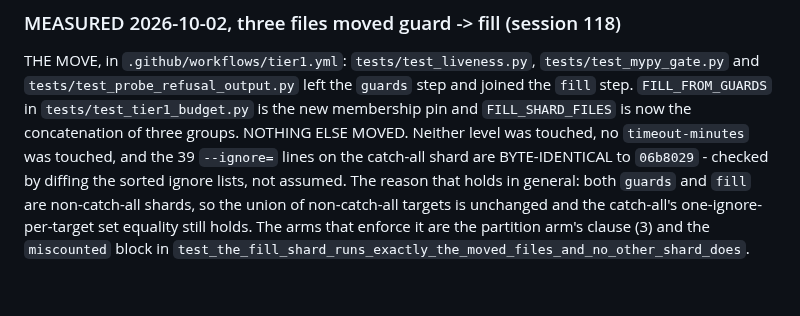
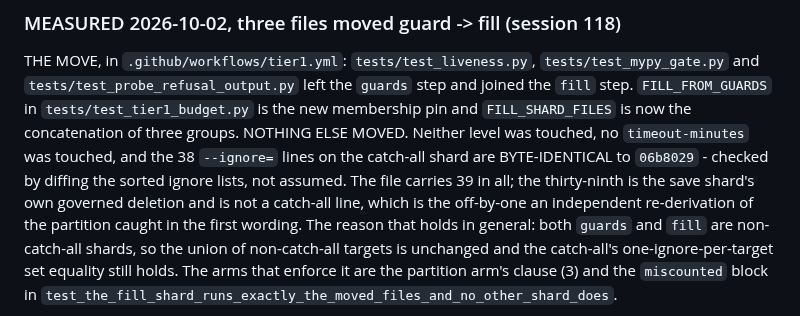
Before and after one commit to Remus3/ClockSpeed, a Markdown page: docs/item_notes/phase7.md, the part around the change. Rendered like a GitHub page; blank space fills up the shorter version.

Commit message:
CS-1214 - the catch-all carries 38 ignore lines, not 39
An independent re-derivation of the partition counted the shipped ignore lines
rather than reading the figure off the note: 38 sit on the catch-all shard and
the thirty-ninth is the save shard's governed deletion. Set equality against
3cc7175 holds either way, so this is the attribution and not the claim.

```diff
--- a/docs/item_notes/phase7.md
+++ b/docs/item_notes/phase7.md
@@ -1303,8 +1303,10 @@ THE MOVE, in `.github/workflows/tier1.yml`: `tests/test_liveness.py`,
 step and joined the `fill` step. `FILL_FROM_GUARDS` in `tests/test_tier1_budget.py` is
 the new membership pin and `FILL_SHARD_FILES` is now the concatenation of three groups.
 NOTHING ELSE MOVED. Neither level was touched, no `timeout-minutes` was touched, and the
-39 `--ignore=` lines on the catch-all shard are BYTE-IDENTICAL to `06b8029` - checked by
-diffing the sorted ignore lists, not assumed. The reason that holds in general: both
+38 `--ignore=` lines on the catch-all shard are BYTE-IDENTICAL to `06b8029` - checked by
+diffing the sorted ignore lists, not assumed. The file carries 39 in all; the thirty-ninth
+is the save shard's own governed deletion and is not a catch-all line, which is the
+off-by-one an independent re-derivation of the partition caught in the first wording. The reason that holds in general: both
 `guards` and `fill` are non-catch-all shards, so the union of non-catch-all targets is
 unchanged and the catch-all's one-ignore-per-target set equality still holds. The arms
 that enforce it are the partition arm's clause (3) and the `miscounted` block in
```
